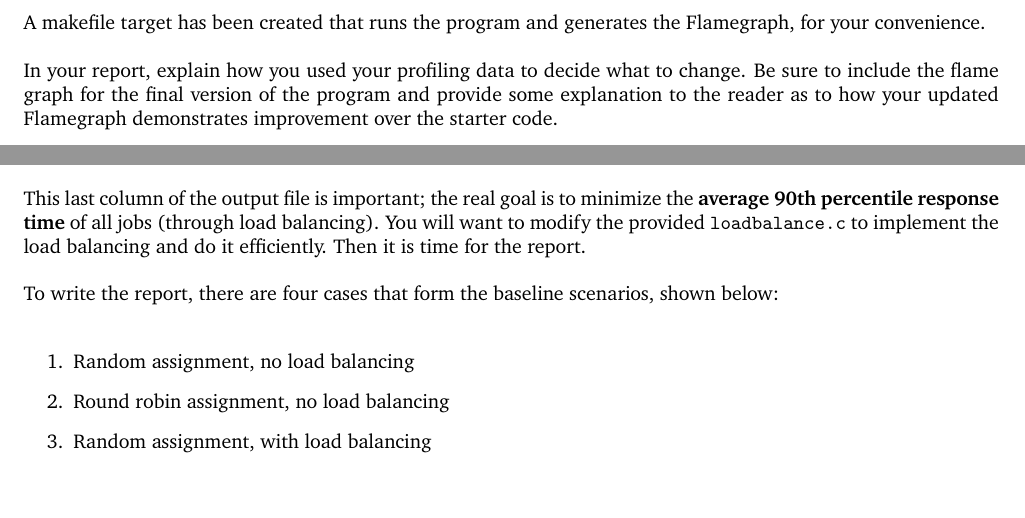
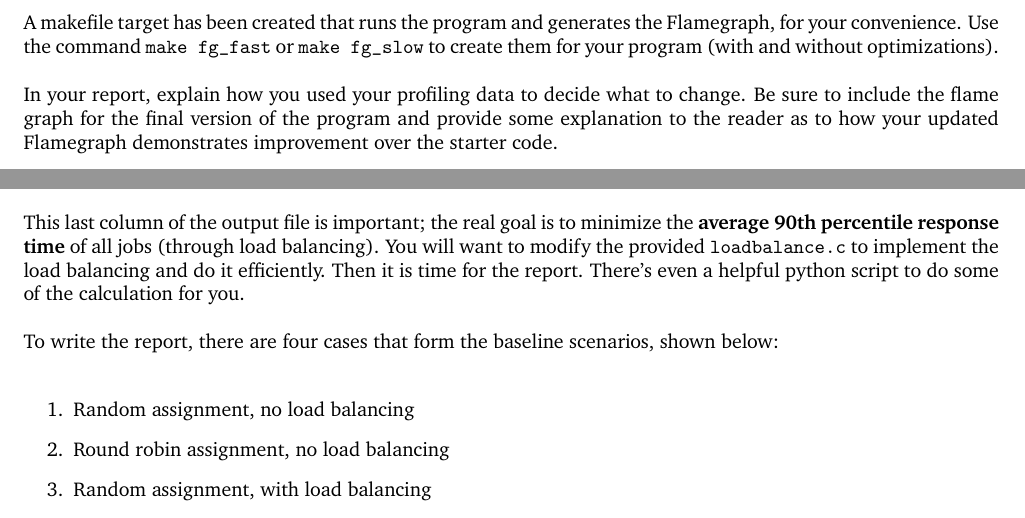
Before and after one commit to jzarnett/ece459, a LaTeX problem sheet (assignments/a04.tex): two parts of pages 2 and 4 of 4, joined at a grey line, cut so that both start at the same text. Compiled offline with pdfLaTeX.

Commit message:
A4 hints

```diff
--- a/assignments/a04.tex
+++ b/assignments/a04.tex
@@ -95,7 +95,7 @@ You need to speed up the program. You should accordingly do some analysis using
 
 When you want to analyze the program, you can use any analysis tools you like, whether or not they were presented in lecture. However, for the purposes of your report you should use a Flamegraph. To read up on how they work, see \url{http://www.brendangregg.com/flamegraphs.html}. A flamegraph is a visualization of profile data, meant so show you efficiently where a program is spending most of its time. And they look cool, so there's that.
 
-A makefile target has been created that runs the program and generates the Flamegraph, for your convenience.
+A makefile target has been created that runs the program and generates the Flamegraph, for your convenience. Use the command \texttt{make fg\_fast} or \texttt{make fg\_slow} to create them for your program (with and without optimizations).
 
 In your report, explain how you used your profiling data to decide what to change. Be sure to include the flame graph for the final version of the program and provide some explanation to the reader as to how your updated Flamegraph demonstrates improvement over the starter code.
 
@@ -176,7 +176,7 @@ List of things I don't want you to do: (1) have a single queue for incoming jobs
 
 A naive implementation may have an infinite loop, frequently moving the same job between the queues over and over. This is something to avoid...
 
-This last column of the output file is important; the real goal is to minimize the \textbf{average 90th percentile response time} of all jobs (through load balancing). You will want to modify the provided \texttt{loadbalance.c} to implement the load balancing and do it efficiently. Then it is time for the report.
+This last column of the output file is important; the real goal is to minimize the \textbf{average 90th percentile response time} of all jobs (through load balancing). You will want to modify the provided \texttt{loadbalance.c} to implement the load balancing and do it efficiently. Then it is time for the report. There's even a helpful python script to do some of the calculation for you.
 
 To write the report, there are four cases that form the baseline scenarios, shown below:
 
```
Also changed, not shown: assignments/a04.pdf.
